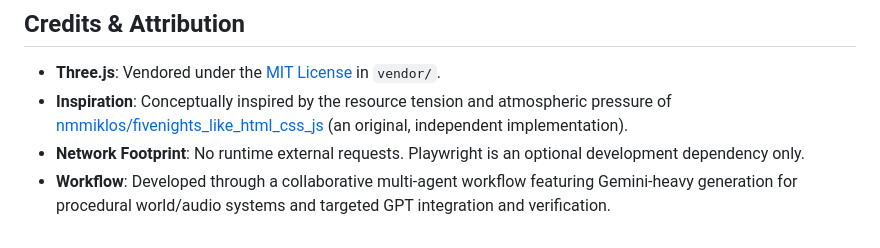
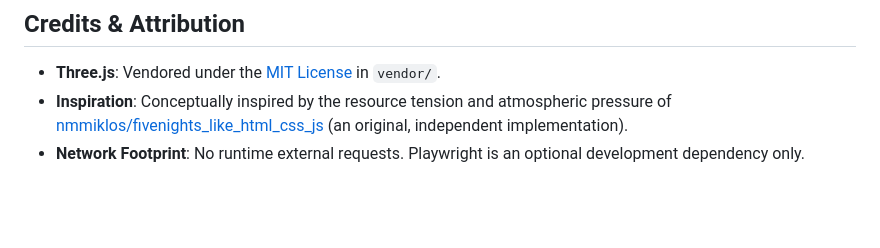
Before and after one commit to nmmiklos/signal-lost-game, a Markdown page: README.md, the part around the change. GitHub-like rendering; blank space fills up the shorter version.

```diff
--- a/README.md
+++ b/README.md
@@ -87,4 +87,3 @@ npm run test:browser
 - **Three.js**: Vendored under the [MIT License](vendor/THREE-LICENSE.txt) in `vendor/`.
 - **Inspiration**: Conceptually inspired by the resource tension and atmospheric pressure of [nmmiklos/fivenights_like_html_css_js](https://github.com/nmmiklos/fivenights_like_html_css_js) (an original, independent implementation).
 - **Network Footprint**: No runtime external requests. Playwright is an optional development dependency only.
-- **Workflow**: Developed through a collaborative multi-agent workflow featuring Gemini-heavy generation for procedural world/audio systems and targeted GPT integration and verification.
```
